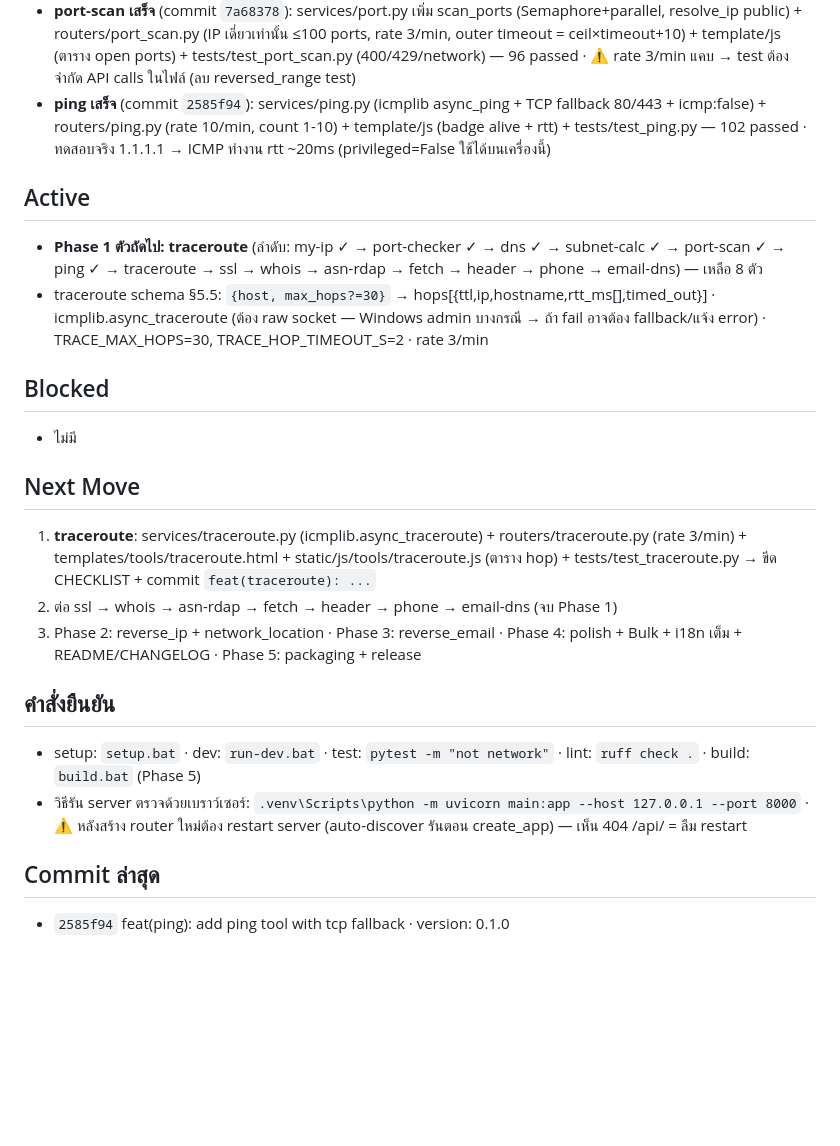
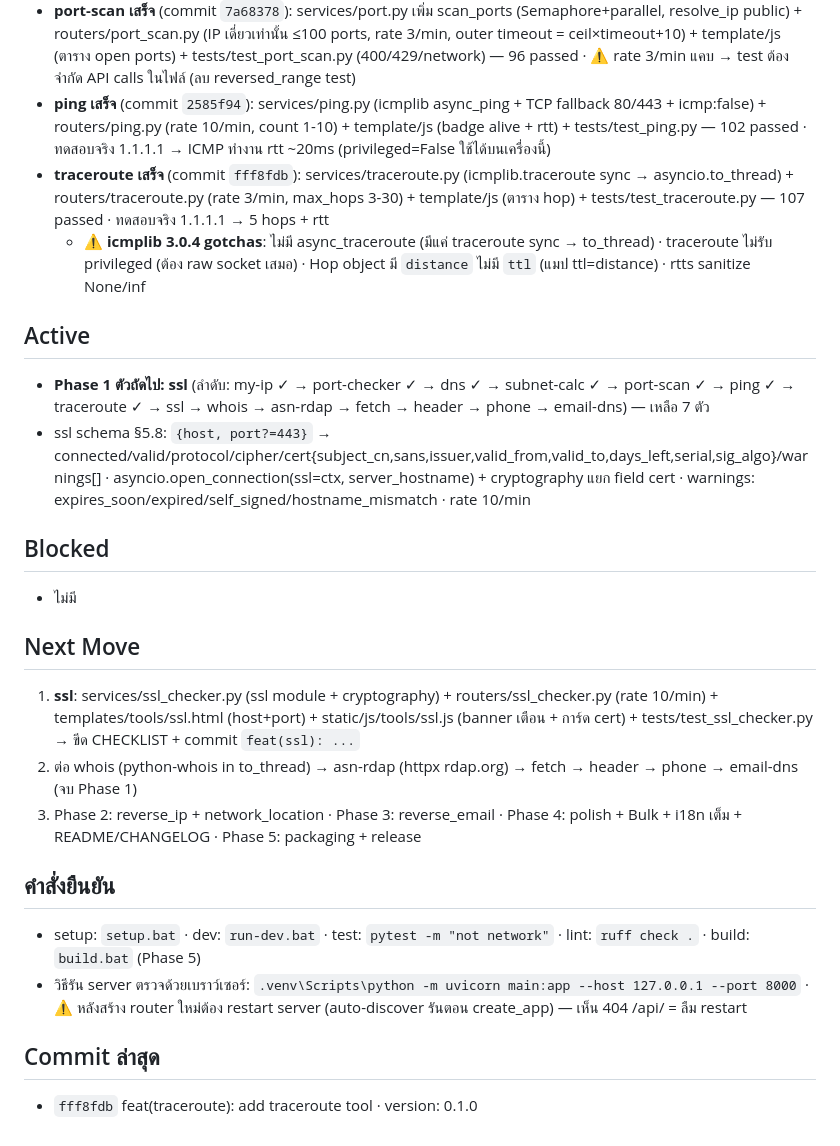
Before and after one commit to Witawat/webtool, a Markdown page: docs/SESSION_STATE.md, the part around the change. GitHub-like rendering; blank space fills up the shorter version.

Commit message:
docs: update session state after traceroute

```diff
--- a/docs/SESSION_STATE.md
+++ b/docs/SESSION_STATE.md
@@ -22,17 +22,19 @@
 - **subnet-calc เสร็จ** (commit `578d095`): services/subnet_calc.py (pure ipaddress, /31 /32 IPv6) + routers/subnet_calc.py (rate 60/min) + template/js (key-value) + tests/test_subnet_calc.py (pure ครบ) — 89 passed
 - **port-scan เสร็จ** (commit `7a68378`): services/port.py เพิ่ม scan_ports (Semaphore+parallel, resolve_ip public) + routers/port_scan.py (IP เดี่ยวเท่านั้น ≤100 ports, rate 3/min, outer timeout = ceil×timeout+10) + template/js (ตาราง open ports) + tests/test_port_scan.py (400/429/network) — 96 passed · ⚠️ rate 3/min แคบ → test ต้องจำกัด API calls ในไฟล์ (ลบ reversed_range test)
 - **ping เสร็จ** (commit `2585f94`): services/ping.py (icmplib async_ping + TCP fallback 80/443 + icmp:false) + routers/ping.py (rate 10/min, count 1-10) + template/js (badge alive + rtt) + tests/test_ping.py — 102 passed · ทดสอบจริง 1.1.1.1 → ICMP ทำงาน rtt ~20ms (privileged=False ใช้ได้บนเครื่องนี้)
+- **traceroute เสร็จ** (commit `fff8fdb`): services/traceroute.py (icmplib.traceroute sync → asyncio.to_thread) + routers/traceroute.py (rate 3/min, max_hops 3-30) + template/js (ตาราง hop) + tests/test_traceroute.py — 107 passed · ทดสอบจริง 1.1.1.1 → 5 hops + rtt
+  - ⚠️ **icmplib 3.0.4 gotchas**: ไม่มี async_traceroute (มีแค่ traceroute sync → to_thread) · traceroute ไม่รับ privileged (ต้อง raw socket เสมอ) · Hop object มี `distance` ไม่มี `ttl` (แมป ttl=distance) · rtts sanitize None/inf
 
 ## Active
-- **Phase 1 ตัวถัดไป: traceroute** (ลำดับ: my-ip ✓ → port-checker ✓ → dns ✓ → subnet-calc ✓ → port-scan ✓ → ping ✓ → traceroute → ssl → whois → asn-rdap → fetch → header → phone → email-dns) — เหลือ 8 ตัว
-- traceroute schema §5.5: `{host, max_hops?=30}` → hops[{ttl,ip,hostname,rtt_ms[],timed_out}] · icmplib.async_traceroute (ต้อง raw socket — Windows admin บางกรณี → ถ้า fail อาจต้อง fallback/แจ้ง error) · TRACE_MAX_HOPS=30, TRACE_HOP_TIMEOUT_S=2 · rate 3/min
+- **Phase 1 ตัวถัดไป: ssl** (ลำดับ: my-ip ✓ → port-checker ✓ → dns ✓ → subnet-calc ✓ → port-scan ✓ → ping ✓ → traceroute ✓ → ssl → whois → asn-rdap → fetch → header → phone → email-dns) — เหลือ 7 ตัว
+- ssl schema §5.8: `{host, port?=443}` → connected/valid/protocol/cipher/cert{subject_cn,sans,issuer,valid_from,valid_to,days_left,serial,sig_algo}/warnings[] · asyncio.open_connection(ssl=ctx, server_hostname) + cryptography แยก field cert · warnings: expires_soon/expired/self_signed/hostname_mismatch · rate 10/min
 
 ## Blocked
 - ไม่มี
 
 ## Next Move
-1. **traceroute**: services/traceroute.py (icmplib.async_traceroute) + routers/traceroute.py (rate 3/min) + templates/tools/traceroute.html + static/js/tools/traceroute.js (ตาราง hop) + tests/test_traceroute.py → ขีด CHECKLIST + commit `feat(traceroute): ...`
-2. ต่อ ssl → whois → asn-rdap → fetch → header → phone → email-dns (จบ Phase 1)
+1. **ssl**: services/ssl_checker.py (ssl module + cryptography) + routers/ssl_checker.py (rate 10/min) + templates/tools/ssl.html (host+port) + static/js/tools/ssl.js (banner เตือน + การ์ด cert) + tests/test_ssl_checker.py → ขีด CHECKLIST + commit `feat(ssl): ...`
+2. ต่อ whois (python-whois in to_thread) → asn-rdap (httpx rdap.org) → fetch → header → phone → email-dns (จบ Phase 1)
 3. Phase 2: reverse_ip + network_location · Phase 3: reverse_email · Phase 4: polish + Bulk + i18n เต็ม + README/CHANGELOG · Phase 5: packaging + release
 
 ## คำสั่งยืนยัน
@@ -40,4 +42,4 @@
 - วิธีรัน server ตรวจด้วยเบราว์เซอร์: `.venv\Scripts\python -m uvicorn main:app --host 127.0.0.1 --port 8000` · ⚠️ หลังสร้าง router ใหม่ต้อง restart server (auto-discover รันตอน create_app) — เห็น 404 /api/<slug> = ลืม restart
 
 ## Commit ล่าสุด
-- `2585f94` feat(ping): add ping tool with tcp fallback · version: 0.1.0
+- `fff8fdb` feat(traceroute): add traceroute tool · version: 0.1.0
```
